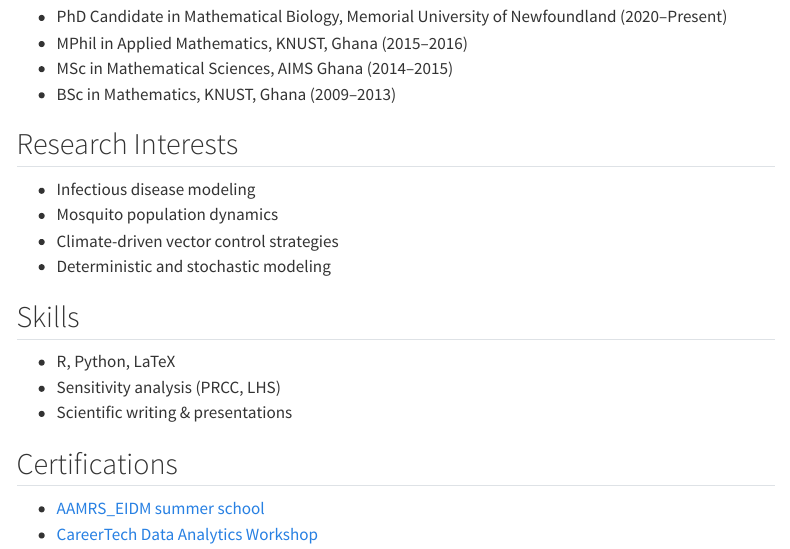
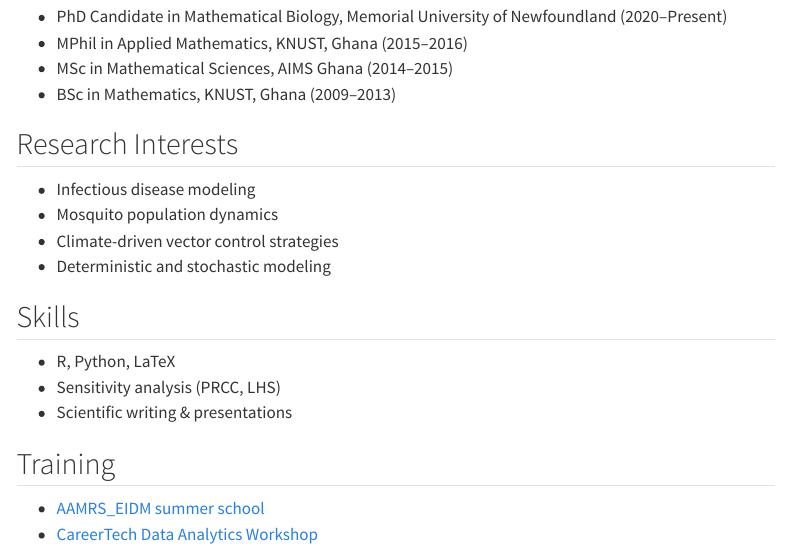
Before and after one commit to jbaafi/joseph.baafi, a Quarto document (cv.qmd): the page in a window 1100 px wide, from 170 px down. Rendered offline with R 4.5, knitr and Pandoc in place of Quarto, with nearby package versions; menus at the side of the page are left out.

Commit message:
Edited section heading

```diff
--- a/cv.qmd
+++ b/cv.qmd
@@ -21,6 +21,6 @@ title: "CV"
 - Sensitivity analysis (PRCC, LHS)
 - Scientific writing & presentations
 
-## Certifications
+## Training
 - [AAMRS_EIDM summer school](AARMS_certificate.pdf)
 - [CareerTech Data Analytics Workshop](data_analytics.pdf)
```
